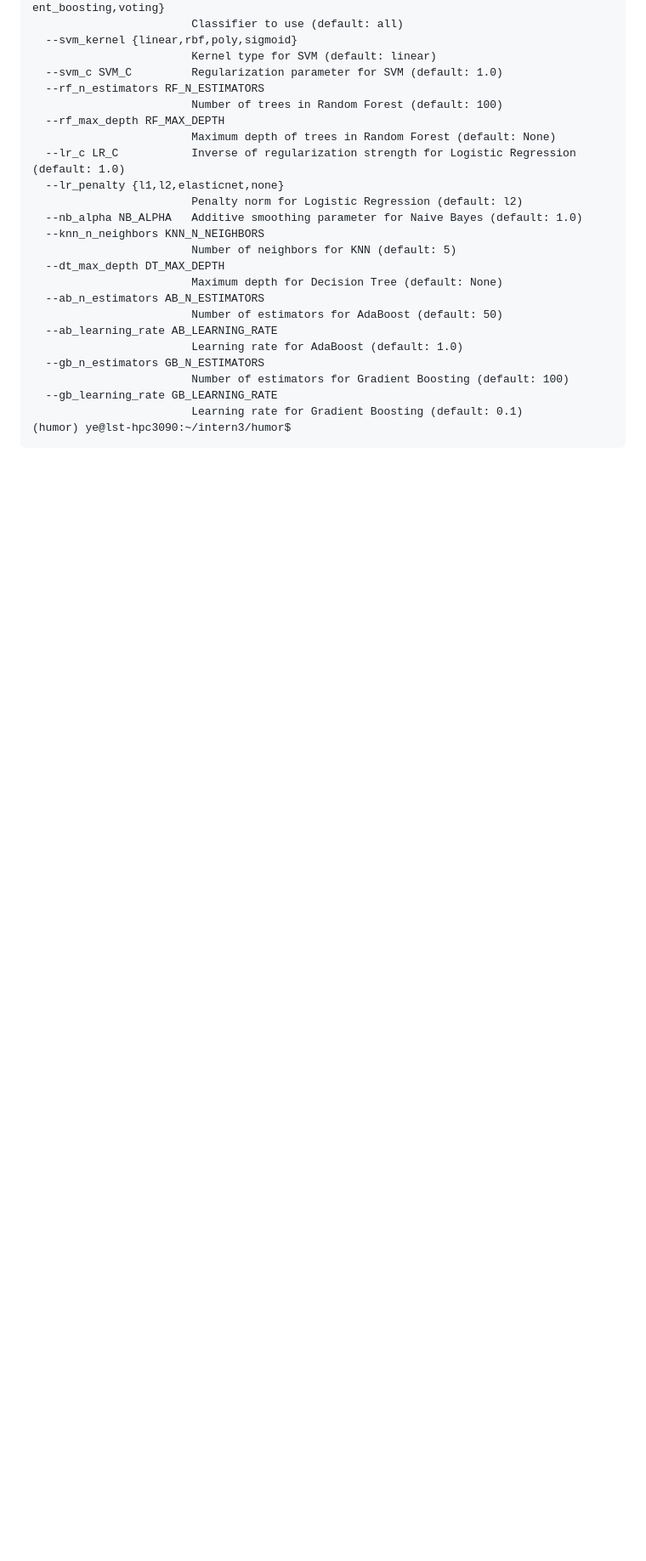
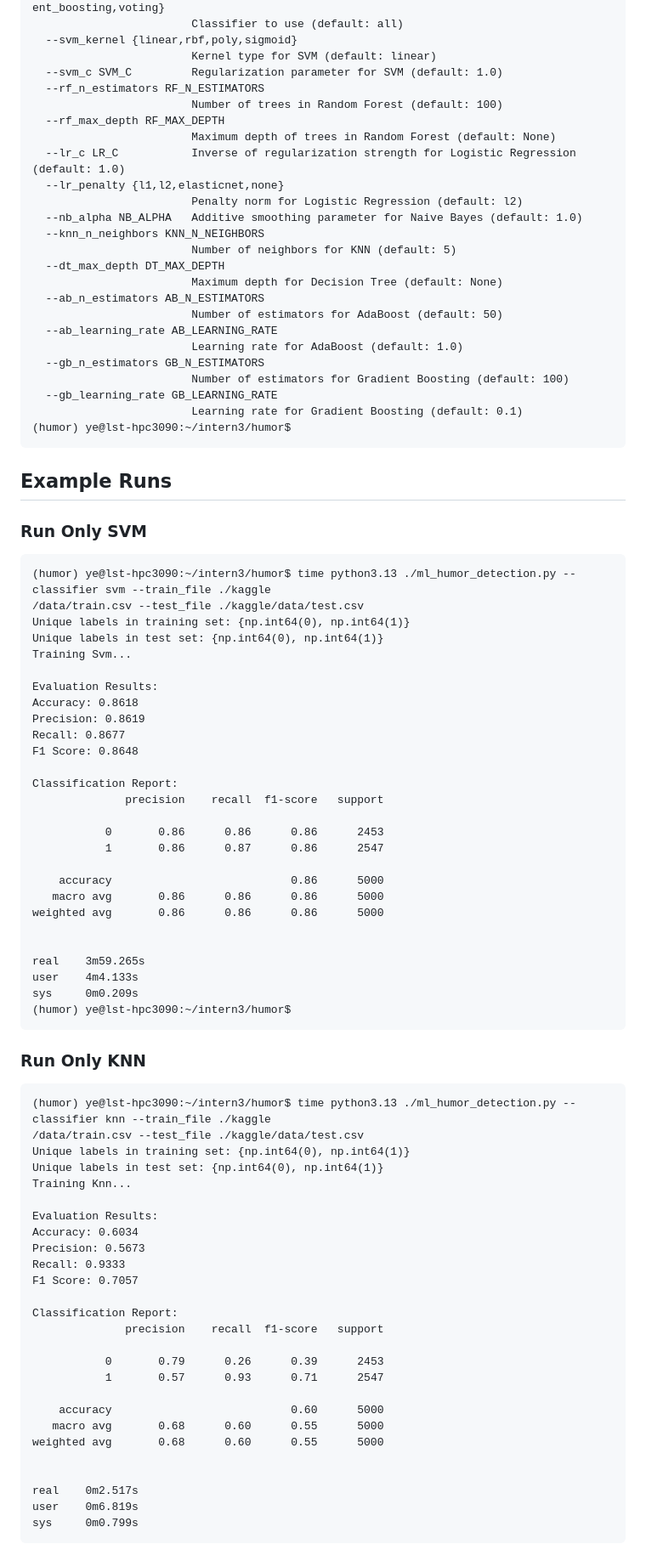
Before and after one commit to ye-kyaw-thu/LU_Lab_Intern3_2025, a Markdown page: code_examples/humor_binary/README.md, the part around the change printed below. Shown: that part at 85% size. Rendered like a GitHub page; blank space fills up the shorter version.

````diff
--- a/code_examples/humor_binary/README.md
+++ b/code_examples/humor_binary/README.md
@@ -76,3 +76,69 @@ options:
                         Learning rate for Gradient Boosting (default: 0.1)
 (humor) ye@lst-hpc3090:~/intern3/humor$
 ```
+
+## Example Runs
+
+### Run Only SVM
+
+```
+(humor) ye@lst-hpc3090:~/intern3/humor$ time python3.13 ./ml_humor_detection.py --classifier svm --train_file ./kaggle
+/data/train.csv --test_file ./kaggle/data/test.csv
+Unique labels in training set: {np.int64(0), np.int64(1)}
+Unique labels in test set: {np.int64(0), np.int64(1)}
+Training Svm...
+
+Evaluation Results:
+Accuracy: 0.8618
+Precision: 0.8619
+Recall: 0.8677
+F1 Score: 0.8648
+
+Classification Report:
+              precision    recall  f1-score   support
+
+           0       0.86      0.86      0.86      2453
+           1       0.86      0.87      0.86      2547
+
+    accuracy                           0.86      5000
+   macro avg       0.86      0.86      0.86      5000
+weighted avg       0.86      0.86      0.86      5000
+
+
+real    3m59.265s
+user    4m4.133s
+sys     0m0.209s
+(humor) ye@lst-hpc3090:~/intern3/humor$
+```
+
+### Run Only KNN
+
+```
+(humor) ye@lst-hpc3090:~/intern3/humor$ time python3.13 ./ml_humor_detection.py --classifier knn --train_file ./kaggle
+/data/train.csv --test_file ./kaggle/data/test.csv
+Unique labels in training set: {np.int64(0), np.int64(1)}
+Unique labels in test set: {np.int64(0), np.int64(1)}
+Training Knn...
+
+Evaluation Results:
+Accuracy: 0.6034
+Precision: 0.5673
+Recall: 0.9333
+F1 Score: 0.7057
+
+Classification Report:
+              precision    recall  f1-score   support
+
+           0       0.79      0.26      0.39      2453
+           1       0.57      0.93      0.71      2547
+
+    accuracy                           0.60      5000
+   macro avg       0.68      0.60      0.55      5000
+weighted avg       0.68      0.60      0.55      5000
+
+
+real    0m2.517s
+user    0m6.819s
+sys     0m0.799s
+```
+
````
Also changed, not shown: other parts of code_examples/humor_binary/README.md (+65 -0 lines).
